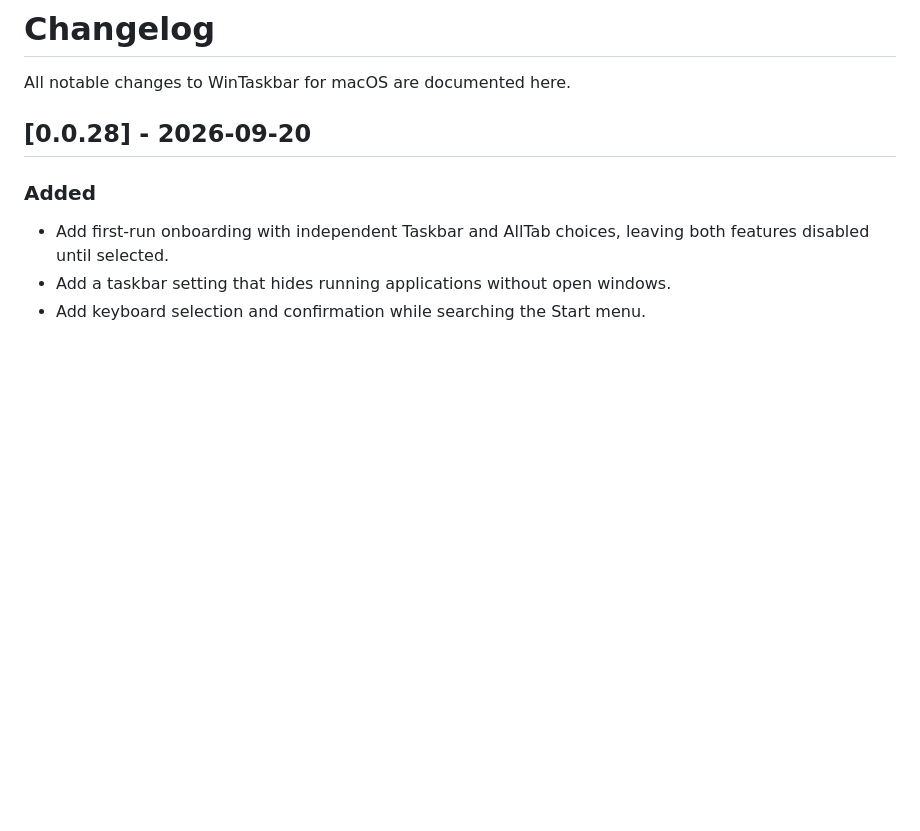
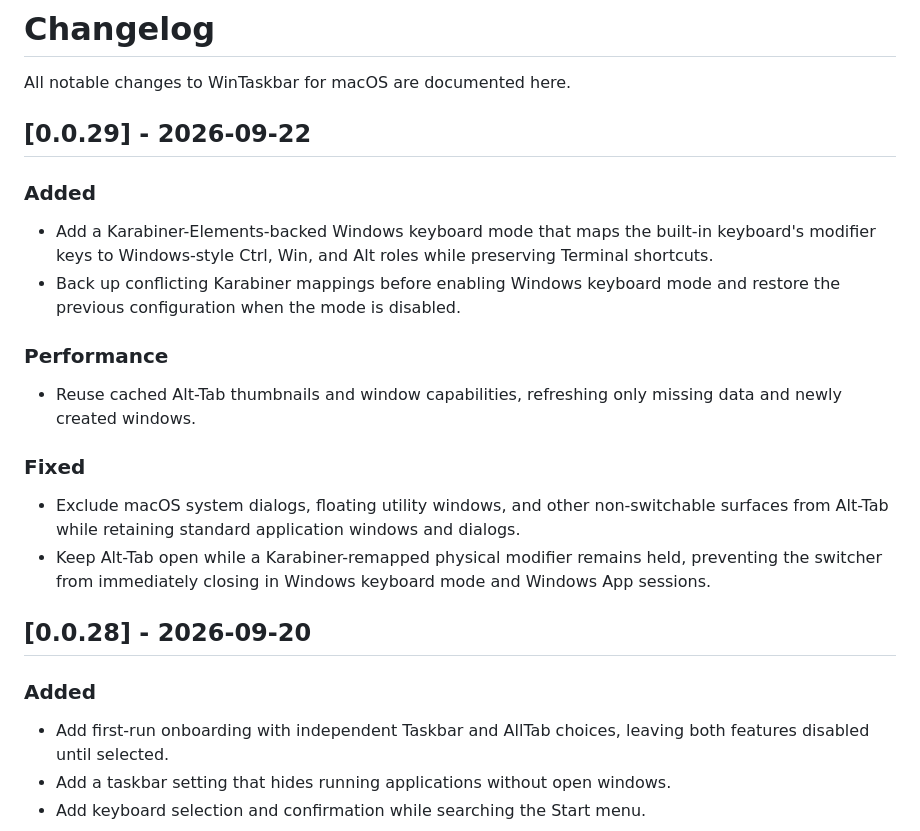
Before and after one commit to tinymins/WinTaskbar-for-macOS, a Markdown page: CHANGELOG.md, the part around the change. Rendered like a GitHub page; blank space fills up the shorter version.

```diff
--- a/CHANGELOG.md
+++ b/CHANGELOG.md
@@ -1,6 +1,22 @@
 # Changelog
 
 All notable changes to WinTaskbar for macOS are documented here.
+
+## [0.0.29] - 2026-09-22
+
+### Added
+
+- Add a Karabiner-Elements-backed Windows keyboard mode that maps the built-in keyboard's modifier keys to Windows-style Ctrl, Win, and Alt roles while preserving Terminal shortcuts.
+- Back up conflicting Karabiner mappings before enabling Windows keyboard mode and restore the previous configuration when the mode is disabled.
+
+### Performance
+
+- Reuse cached Alt-Tab thumbnails and window capabilities, refreshing only missing data and newly created windows.
+
+### Fixed
+
+- Exclude macOS system dialogs, floating utility windows, and other non-switchable surfaces from Alt-Tab while retaining standard application windows and dialogs.
+- Keep Alt-Tab open while a Karabiner-remapped physical modifier remains held, preventing the switcher from immediately closing in Windows keyboard mode and Windows App sessions.
 
 ## [0.0.28] - 2026-09-20
 
```
Also changed, not shown: .github/release-notes/v0.0.29.md (added, +31 -0 lines).
